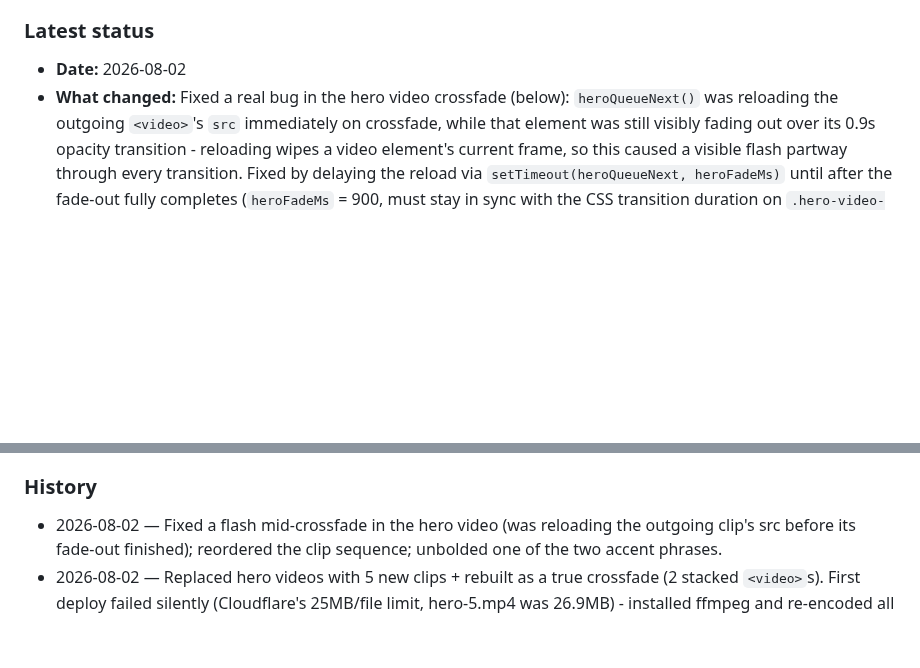
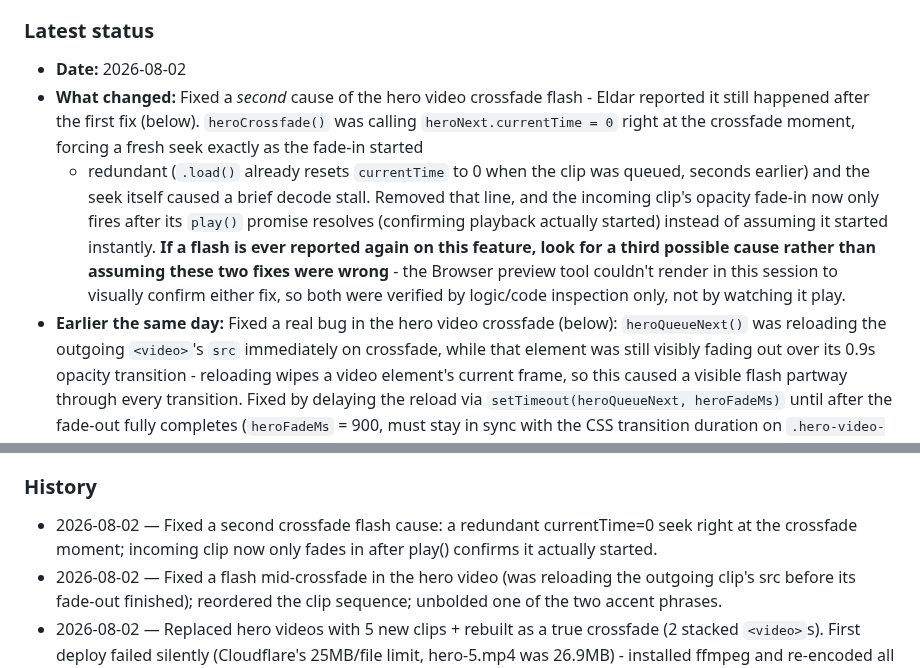
Before and after one commit to icypower/icypower-site, a Markdown page: CLAUDE.md, 2 parts joined by grey strips. Drawn GitHub-style; blank space fills up the shorter version.

Commit message:
Record second crossfade flash fix in handoff log

```diff
--- a/CLAUDE.md
+++ b/CLAUDE.md
@@ -24,7 +24,21 @@ that already happened once (see History).
 
 ### Latest status
 - **Date:** 2026-08-02
-- **What changed:** Fixed a real bug in the hero video crossfade (below):
+- **What changed:** Fixed a *second* cause of the hero video crossfade
+  flash - Eldar reported it still happened after the first fix (below).
+  `heroCrossfade()` was calling `heroNext.currentTime = 0` right at the
+  crossfade moment, forcing a fresh seek exactly as the fade-in started
+  - redundant (`.load()` already resets `currentTime` to 0 when the clip
+  was queued, seconds earlier) and the seek itself caused a brief decode
+  stall. Removed that line, and the incoming clip's opacity fade-in now
+  only fires after its `play()` promise resolves (confirming playback
+  actually started) instead of assuming it started instantly. **If a
+  flash is ever reported again on this feature, look for a third
+  possible cause rather than assuming these two fixes were wrong** - the
+  Browser preview tool couldn't render in this session to visually
+  confirm either fix, so both were verified by logic/code inspection
+  only, not by watching it play.
+- **Earlier the same day:** Fixed a real bug in the hero video crossfade (below):
   `heroQueueNext()` was reloading the outgoing `<video>`'s `src`
   immediately on crossfade, while that element was still visibly
   fading out over its 0.9s opacity transition - reloading wipes a
@@ -262,6 +276,9 @@ that already happened once (see History).
   before assuming the CSS/HTML is wrong.
 
 ### History
+- 2026-08-02 — Fixed a second crossfade flash cause: a redundant
+  currentTime=0 seek right at the crossfade moment; incoming clip now
+  only fades in after play() confirms it actually started.
 - 2026-08-02 — Fixed a flash mid-crossfade in the hero video (was
   reloading the outgoing clip's src before its fade-out finished);
   reordered the clip sequence; unbolded one of the two accent phrases.
```
